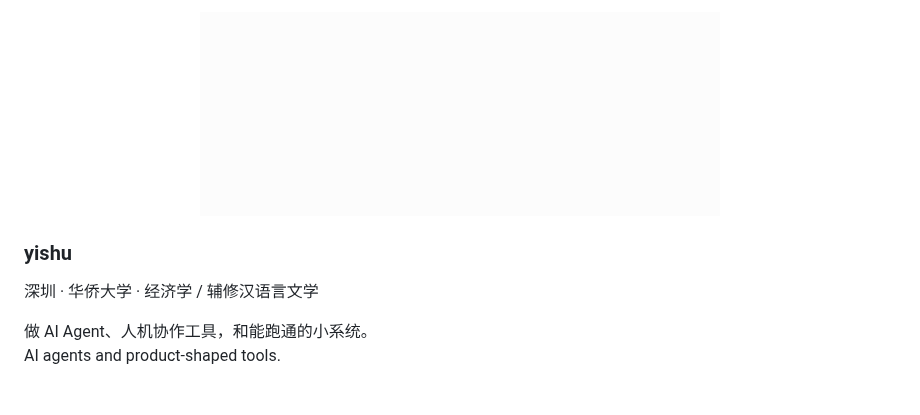
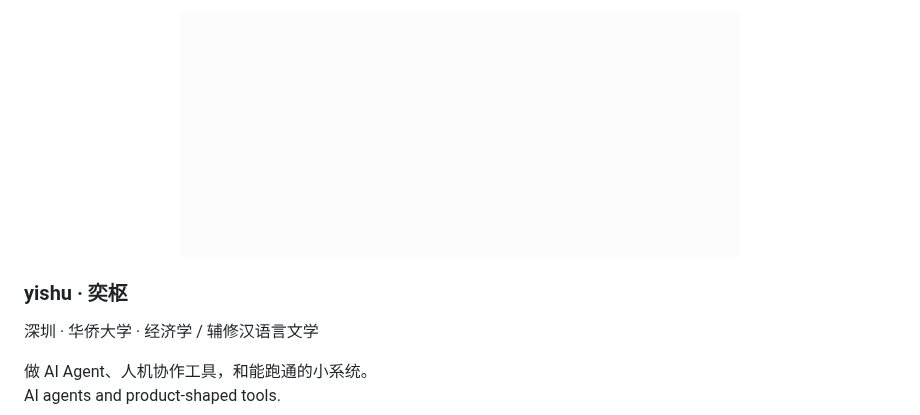
Before and after one commit to yishu-ziyu/yishu-ziyu, a Markdown page: README.md, the part around the change. Rendered like a GitHub page; pictures changed too: assets/name-yishu.gif (added); blank space fills up the shorter version.

Commit message:
Profile name lockup in Figma selection style
Animated 奕枢 / yishu with blue bbox, corner handles, dimension badge, light rig.

```diff
--- a/README.md
+++ b/README.md
@@ -1,8 +1,8 @@
 <p align="center">
-  <img src="./assets/selection-frame.gif" width="520" alt="Figma-style selection frame animation" />
+  <img src="./assets/name-yishu.gif" width="560" alt="奕枢 yishu — Figma selection style" />
 </p>
 
-### yishu
+### yishu · 奕枢
 
 深圳 · 华侨大学 · 经济学 / 辅修汉语言文学
 
```
Also changed, not shown: assets/name-yishu.png (added).
